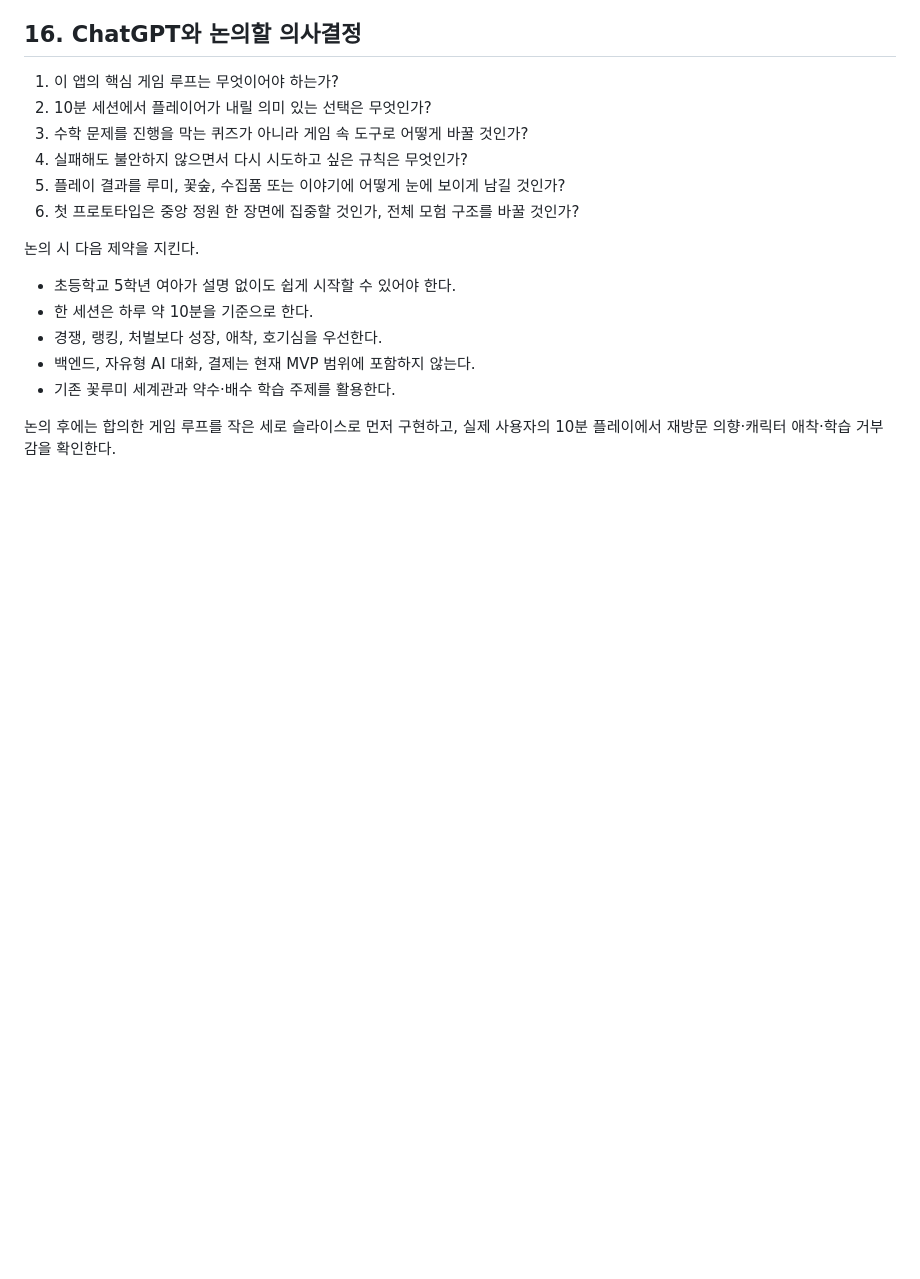
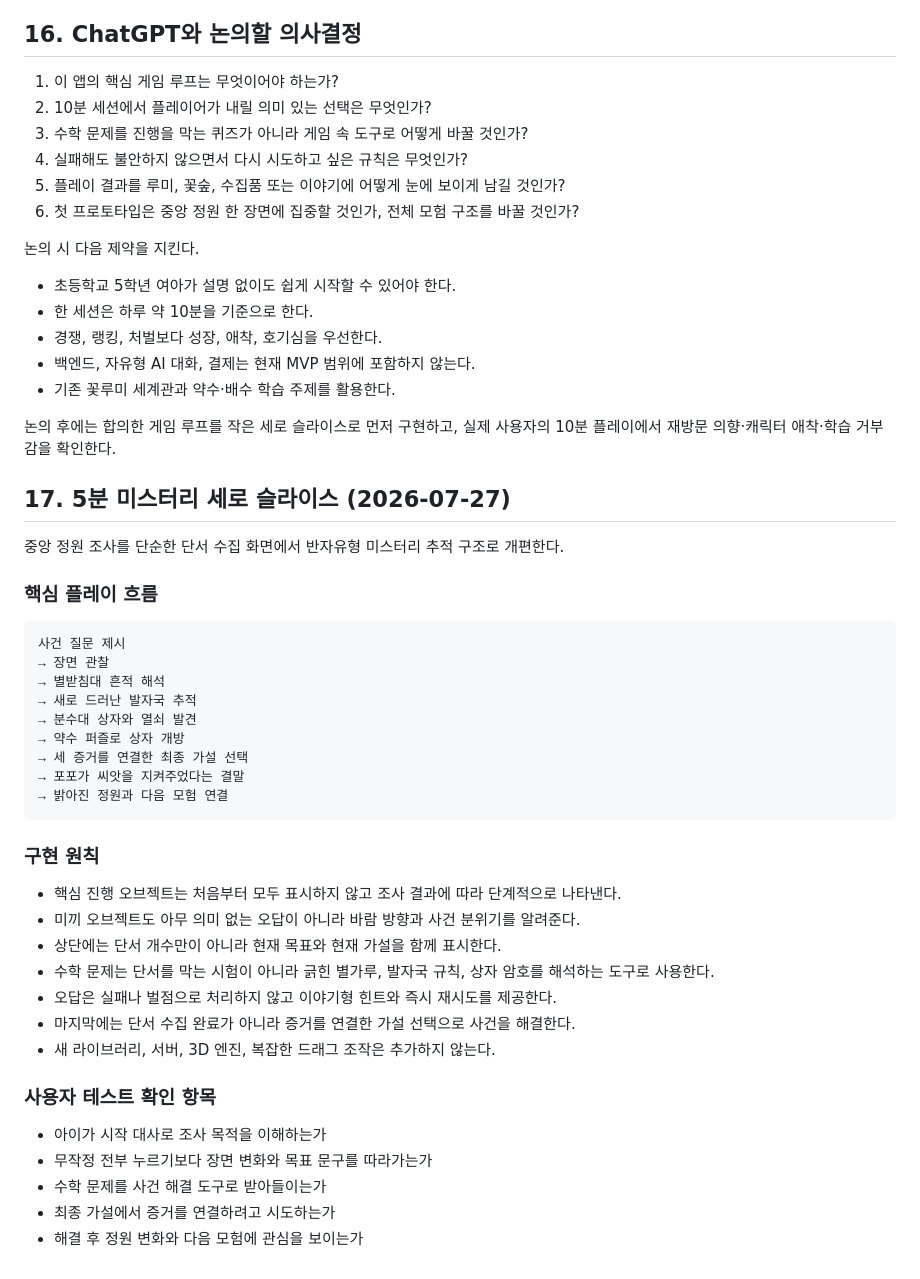
Before and after one commit to dudo011/Rumi, a Markdown page: PROJECT_CONTEXT.md, the part around the change. Rendered like a GitHub page; blank space fills up the shorter version.

Commit message:
docs: record guided mystery vertical slice

````diff
--- a/PROJECT_CONTEXT.md
+++ b/PROJECT_CONTEXT.md
@@ -210,3 +210,39 @@ Flutter 앱 서버가 여러 개 실행된 것은 아니다.
 
 논의 후에는 합의한 게임 루프를 작은 세로 슬라이스로 먼저 구현하고, 실제
 사용자의 10분 플레이에서 재방문 의향·캐릭터 애착·학습 거부감을 확인한다.
+
+## 17. 5분 미스터리 세로 슬라이스 (2026-07-27)
+
+중앙 정원 조사를 단순한 단서 수집 화면에서 반자유형 미스터리 추적 구조로 개편한다.
+
+### 핵심 플레이 흐름
+
+```text
+사건 질문 제시
+→ 장면 관찰
+→ 별받침대 흔적 해석
+→ 새로 드러난 발자국 추적
+→ 분수대 상자와 열쇠 발견
+→ 약수 퍼즐로 상자 개방
+→ 세 증거를 연결한 최종 가설 선택
+→ 포포가 씨앗을 지켜주었다는 결말
+→ 밝아진 정원과 다음 모험 연결
+```
+
+### 구현 원칙
+
+- 핵심 진행 오브젝트는 처음부터 모두 표시하지 않고 조사 결과에 따라 단계적으로 나타낸다.
+- 미끼 오브젝트도 아무 의미 없는 오답이 아니라 바람 방향과 사건 분위기를 알려준다.
+- 상단에는 단서 개수만이 아니라 현재 목표와 현재 가설을 함께 표시한다.
+- 수학 문제는 단서를 막는 시험이 아니라 긁힌 별가루, 발자국 규칙, 상자 암호를 해석하는 도구로 사용한다.
+- 오답은 실패나 벌점으로 처리하지 않고 이야기형 힌트와 즉시 재시도를 제공한다.
+- 마지막에는 단서 수집 완료가 아니라 증거를 연결한 가설 선택으로 사건을 해결한다.
+- 새 라이브러리, 서버, 3D 엔진, 복잡한 드래그 조작은 추가하지 않는다.
+
+### 사용자 테스트 확인 항목
+
+- 아이가 시작 대사로 조사 목적을 이해하는가
+- 무작정 전부 누르기보다 장면 변화와 목표 문구를 따라가는가
+- 수학 문제를 사건 해결 도구로 받아들이는가
+- 최종 가설에서 증거를 연결하려고 시도하는가
+- 해결 후 정원 변화와 다음 모험에 관심을 보이는가
````
